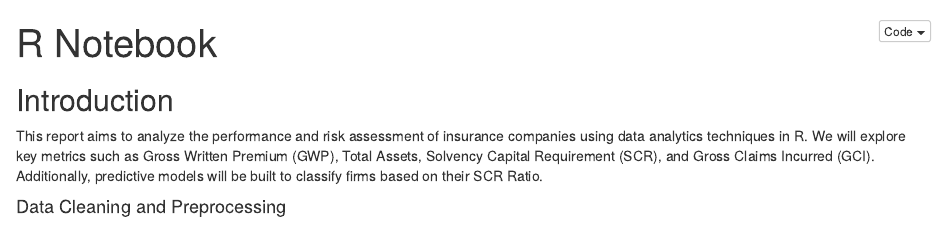
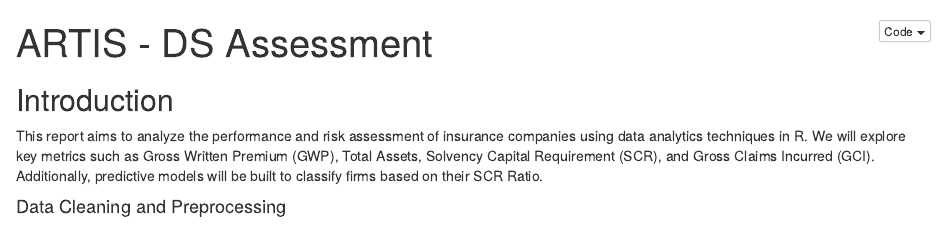
Before and after one commit to gaspare-mattarella/ARTIS_DS, an R Markdown document (report.Rmd): the page in a window 1100 px wide, from its top. Rendered offline with R 4.5, knitr and Pandoc, with nearby package versions; some code elsewhere in the file could not run offline.

Commit message:
title change

```diff
--- a/report.Rmd
+++ b/report.Rmd
@@ -1,5 +1,5 @@
 ---
-title: "R Notebook"
+title: "ARTIS - DS Assessment"
 output:
   html_document:
     df_print: paged
```
Also changed, not shown: report.html.
